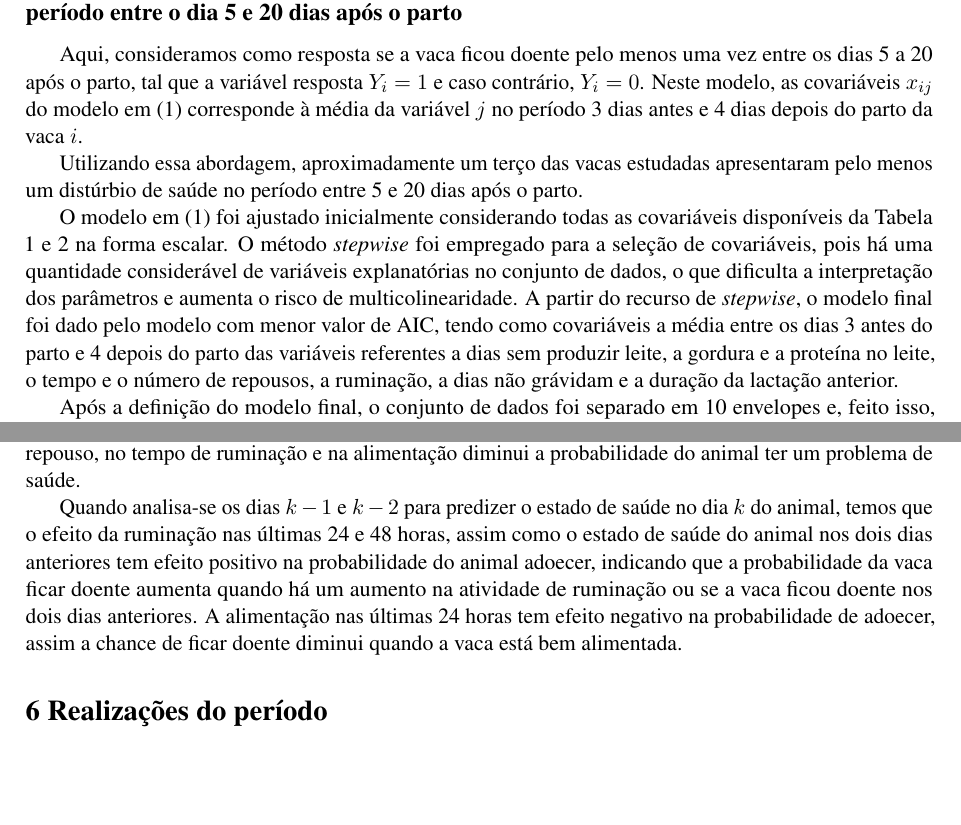
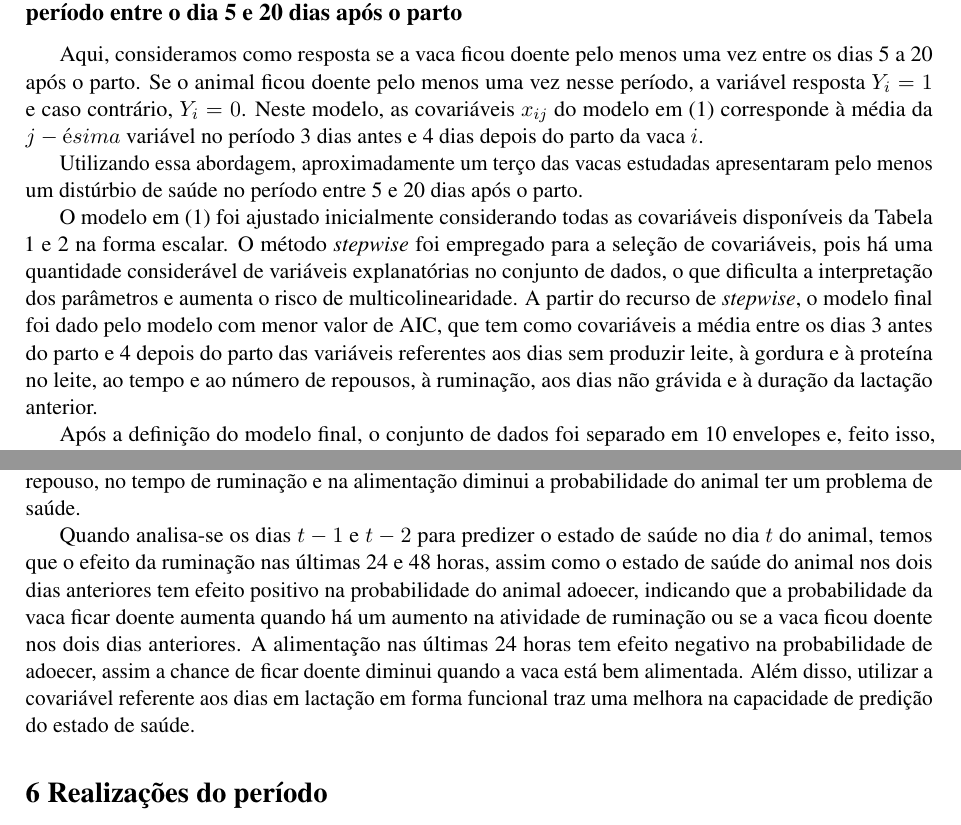
Before and after one commit to rodrigoforti2000/Final_IC, an R Markdown document (relatorio_final_ic.Rmd): two parts of pages 10 and 16 of 17, joined at a grey line, cut so that both start at the same text, the shorter picture padded with empty space. The pictures show the output file relatorio_final_ic.pdf that the author committed with the source.

Commit message:
correção-2

````diff
--- a/relatorio_final_ic.Rmd
+++ b/relatorio_final_ic.Rmd
@@ -475,11 +475,11 @@ ggplot(df, aes(DiasLac, ProdLeite_k1, col = SICK_ALL)) +
 ```
 
 
-Aqui, consideramos como resposta se a vaca ficou doente pelo menos uma vez entre os dias 5 a 20 após o parto, tal que a variável resposta $Y_i = 1$ e caso contrário, $Y_i = 0$. Neste modelo, as covariáveis $x_{ij}$ do modelo em (1) corresponde à média da variável $j$ no período 3 dias antes e 4 dias depois do parto da vaca $i$.
+Aqui, consideramos como resposta se a vaca ficou doente pelo menos uma vez entre os dias 5 a 20 após o parto. Se o animal ficou doente pelo menos uma vez nesse período, a variável resposta $Y_i = 1$ e caso contrário, $Y_i = 0$. Neste modelo, as covariáveis $x_{ij}$ do modelo em (1) corresponde à média da $j-ésima$ variável no período 3 dias antes e 4 dias depois do parto da vaca $i$.
 
 Utilizando essa abordagem, aproximadamente um terço das vacas estudadas apresentaram pelo menos um distúrbio de saúde no período entre 5 e 20 dias após o parto.
 
-O modelo em (1) foi ajustado inicialmente considerando todas as covariáveis disponíveis da Tabela 1 e 2 na forma escalar. O método \textit{stepwise} foi empregado para a seleção de covariáveis, pois há uma quantidade considerável de variáveis explanatórias no conjunto de dados, o que dificulta a interpretação dos parâmetros e aumenta o risco de multicolinearidade. A partir do recurso de \textit{stepwise}, o modelo final foi dado pelo modelo com menor valor de AIC, tendo como covariáveis a média entre os dias 3 antes do parto e 4 depois do parto das variáveis referentes a dias sem produzir leite, a gordura e  a proteína no leite, o tempo e o número de repousos, a ruminação, a dias não grávidam e a duração da lactação anterior.
+O modelo em (1) foi ajustado inicialmente considerando todas as covariáveis disponíveis da Tabela 1 e 2 na forma escalar. O método \textit{stepwise} foi empregado para a seleção de covariáveis, pois há uma quantidade considerável de variáveis explanatórias no conjunto de dados, o que dificulta a interpretação dos parâmetros e aumenta o risco de multicolinearidade. A partir do recurso de \textit{stepwise}, o modelo final foi dado pelo modelo com menor valor de AIC, que tem como covariáveis a média entre os dias 3 antes do parto e 4 depois do parto das variáveis referentes aos dias sem produzir leite, à gordura e à proteína no leite, ao tempo e ao número de repousos, à ruminação, aos dias não grávida e à duração da lactação anterior.
 
 Após a definição do modelo final, o conjunto de dados foi separado em 10 envelopes e, feito isso,  houve 10 reparticionamentos dos envelopes para realização da validação cruzada com o intuito de testar a capacidade preditiva do modelo. Em cada uma das repatições da validação cruzada, calculou-se  a curva ROC e a acurácia, as quais encontram-se na Figura 3. Para calcular a acurácia, utilizamos um valor de corte que define se a observação $i$ será classificada como doente ou não doente baseado na probabilidade $p_i$ de (1). Se a observação $i$ apresentou $p_i$ menor que o valor de corte, esta foi classificada como não doente, e se a observação $i$ apresentou $p_i$ maior que o valor de corte, esta foi classificada como doente.
 
@@ -1178,7 +1178,7 @@ A incidência de doenças nas vacas leiteiras se concentra entre o dia do parto
 
 Quando analisa-se 3 dias antes do parto até 4 dias depois desse evento para predizer se a vaca ficará doente entre os dias 5 até o 20 após o parto, temos que um aumento na porcentagem de gordura no leite e no número de dias que o estado da vaca não está grávida aumentam a probabilidade do animal apresentar um distúrbio de saúde após o parto. Já um aumento na quantidade de proteína no leite, no tempo de repouso, no tempo de ruminação e na alimentação diminui a probabilidade do animal ter um problema de saúde.
 
-Quando analisa-se os dias $k-1$ e $k-2$ para predizer o estado de saúde no dia $k$ do animal, temos que o efeito da ruminação nas últimas 24 e 48 horas, assim como o estado de saúde do animal nos dois dias anteriores tem efeito positivo na probabilidade do animal adoecer, indicando que a probabilidade da vaca ficar doente aumenta quando há um aumento na atividade de ruminação ou se a vaca ficou doente nos dois dias anteriores. A alimentação nas últimas 24 horas tem efeito negativo na probabilidade de adoecer, assim a chance de ficar doente diminui quando a vaca está bem alimentada.
+Quando analisa-se os dias $t-1$ e $t-2$ para predizer o estado de saúde no dia $t$ do animal, temos que o efeito da ruminação nas últimas 24 e 48 horas, assim como o estado de saúde do animal nos dois dias anteriores tem efeito positivo na probabilidade do animal adoecer, indicando que a probabilidade da vaca ficar doente aumenta quando há um aumento na atividade de ruminação ou se a vaca ficou doente nos dois dias anteriores. A alimentação nas últimas 24 horas tem efeito negativo na probabilidade de adoecer, assim a chance de ficar doente diminui quando a vaca está bem alimentada. Além disso, utilizar a covariável referente aos dias em lactação em forma funcional traz uma melhora na capacidade de predição do estado de saúde.
 
 
 # 6 Realizações do período
````
Also changed, not shown: relatorio_final_ic.pdf, relatorio_final_ic.Rmd (6 more changed lines), 1 other file.
